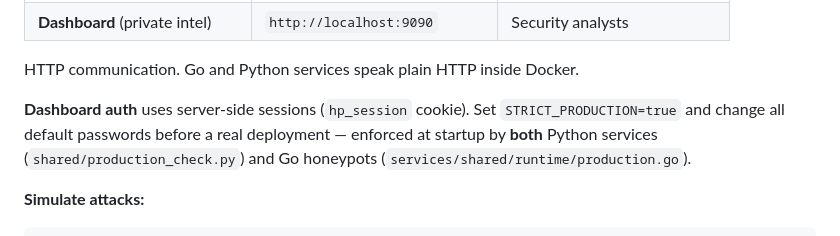
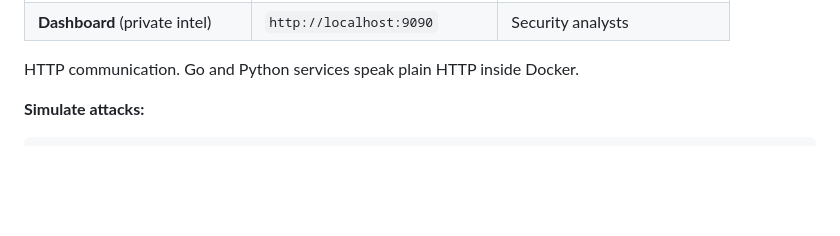
Before and after one commit to PushpikaS/Deception-Threat-Intelligence-Platform, a Markdown page: README.md, the part around the change. Rendered like a GitHub page; blank space fills up the shorter version.

```diff
--- a/README.md
+++ b/README.md
@@ -35,8 +35,6 @@ docker compose up --build -d
 | **Dashboard** (private intel) | `http://localhost:9090` | Security analysts |
 
 HTTP communication. Go and Python services speak plain HTTP inside Docker.
-
-**Dashboard auth** uses server-side sessions (`hp_session` cookie). Set `STRICT_PRODUCTION=true` and change all default passwords before a real deployment — enforced at startup by **both** Python services (`shared/production_check.py`) and Go honeypots (`services/shared/runtime/production.go`).
 
 **Simulate attacks:**
 
```
